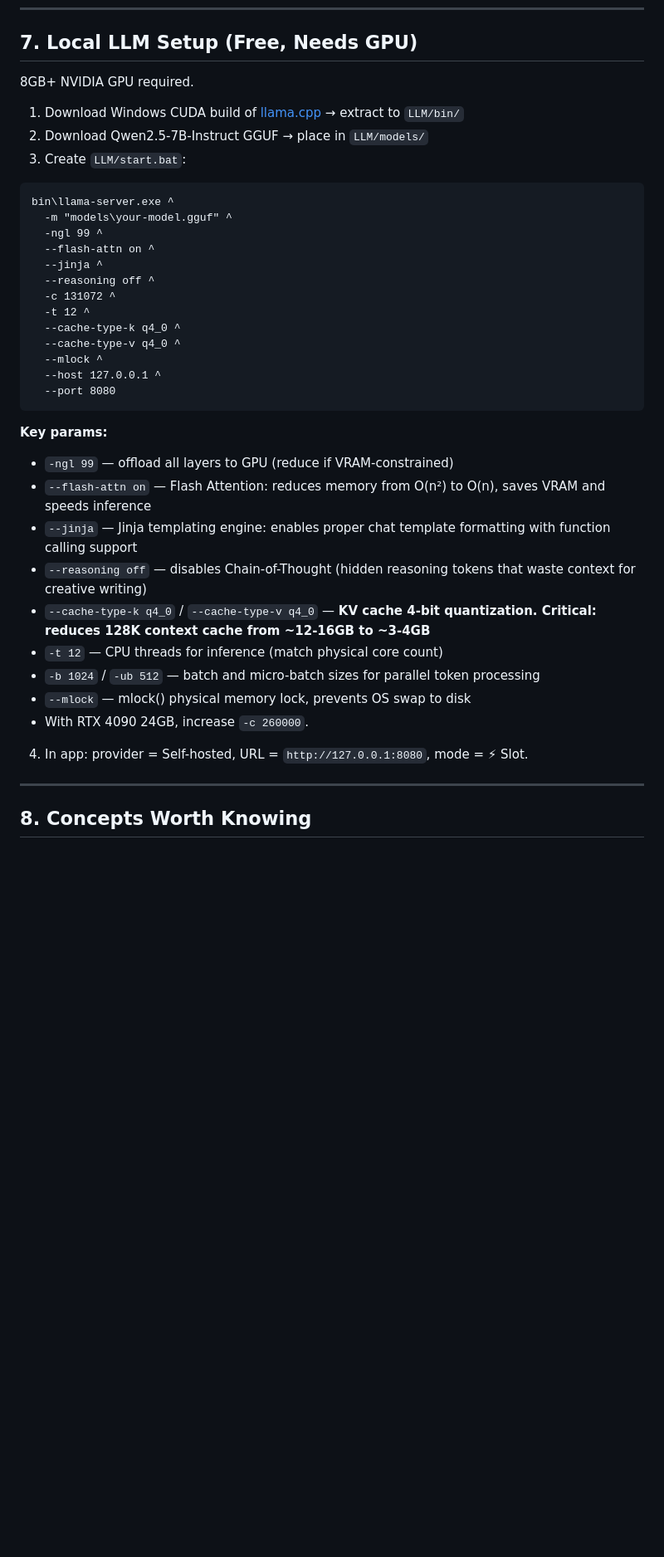
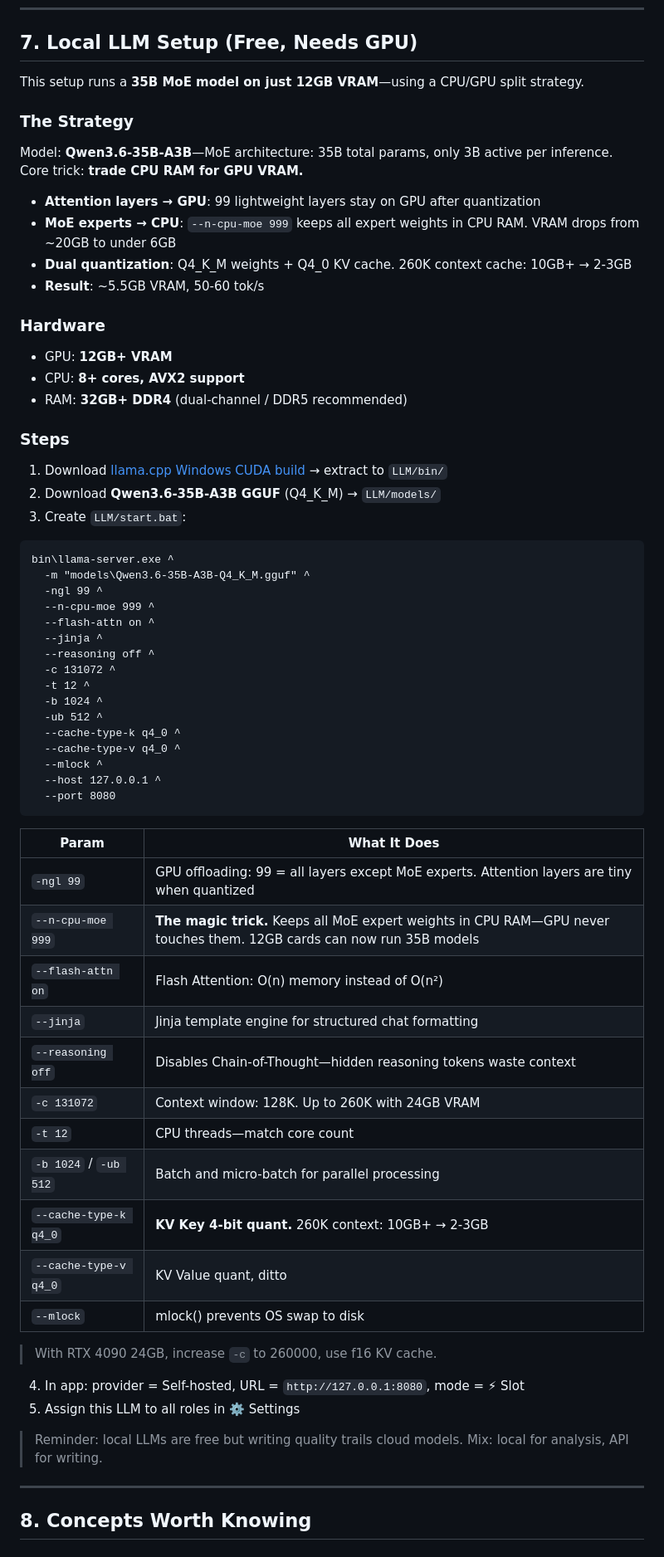
Before and after one commit to Rambolv/Art-Super-Writer, a Markdown page: README.md, the part around one of its changes. Shown at 83% size. Drawn GitHub-style; blank space fills up the shorter version.

Commit message:
精准重写MoE优化方案: Qwen3.6-35B-A3B GPU/CPU分层策略+n-cpu-moe+双重量化+硬件要求，中英双版

````diff
--- a/README.md
+++ b/README.md
@@ -595,21 +622,41 @@ Real-time analysis progress. Full conversation logs for every analysis run.
 
 ## 7. Local LLM Setup (Free, Needs GPU)
 
-8GB+ NVIDIA GPU required.
+This setup runs a **35B MoE model on just 12GB VRAM**—using a CPU/GPU split strategy.
 
-1. Download Windows CUDA build of [llama.cpp](https://github.com/ggerganov/llama.cpp/releases) → extract to `LLM/bin/`
-2. Download Qwen2.5-7B-Instruct GGUF → place in `LLM/models/`
+### The Strategy
+
+Model: **Qwen3.6-35B-A3B**—MoE architecture: 35B total params, only 3B active per inference. Core trick: **trade CPU RAM for GPU VRAM.**
+
+- **Attention layers → GPU**: 99 lightweight layers stay on GPU after quantization
+- **MoE experts → CPU**: `--n-cpu-moe 999` keeps all expert weights in CPU RAM. VRAM drops from ~20GB to under 6GB
+- **Dual quantization**: Q4_K_M weights + Q4_0 KV cache. 260K context cache: 10GB+ → 2-3GB
+- **Result**: ~5.5GB VRAM, 50-60 tok/s
+
+### Hardware
+
+- GPU: **12GB+ VRAM**
+- CPU: **8+ cores, AVX2 support**
+- RAM: **32GB+ DDR4** (dual-channel / DDR5 recommended)
+
+### Steps
+
+1. Download [llama.cpp Windows CUDA build](https://github.com/ggerganov/llama.cpp/releases) → extract to `LLM/bin/`
+2. Download **Qwen3.6-35B-A3B GGUF** (Q4_K_M) → `LLM/models/`
 3. Create `LLM/start.bat`:
 
 ```bat
 bin\llama-server.exe ^
-  -m "models\your-model.gguf" ^
+  -m "models\Qwen3.6-35B-A3B-Q4_K_M.gguf" ^
   -ngl 99 ^
+  --n-cpu-moe 999 ^
   --flash-attn on ^
   --jinja ^
   --reasoning off ^
   -c 131072 ^
   -t 12 ^
+  -b 1024 ^
+  -ub 512 ^
   --cache-type-k q4_0 ^
   --cache-type-v q4_0 ^
   --mlock ^
@@ -617,18 +664,26 @@ bin\llama-server.exe ^
   --port 8080
 ```
 
-**Key params:**
-- `-ngl 99` — offload all layers to GPU (reduce if VRAM-constrained)
-- `--flash-attn on` — Flash Attention: reduces memory from O(n²) to O(n), saves VRAM and speeds inference
-- `--jinja` — Jinja templating engine: enables proper chat template formatting with function calling support
-- `--reasoning off` — disables Chain-of-Thought (hidden reasoning tokens that waste context for creative writing)
-- `--cache-type-k q4_0` / `--cache-type-v q4_0` — **KV cache 4-bit quantization. Critical: reduces 128K context cache from ~12-16GB to ~3-4GB**
-- `-t 12` — CPU threads for inference (match physical core count)
-- `-b 1024` / `-ub 512` — batch and micro-batch sizes for parallel token processing
-- `--mlock` — mlock() physical memory lock, prevents OS swap to disk
-- With RTX 4090 24GB, increase `-c 260000`.
+| Param | What It Does |
+|-------|-------------|
+| `-ngl 99` | GPU offloading: 99 = all layers except MoE experts. Attention layers are tiny when quantized |
+| `--n-cpu-moe 999` | **The magic trick.** Keeps all MoE expert weights in CPU RAM—GPU never touches them. 12GB cards can now run 35B models |
+| `--flash-attn on` | Flash Attention: O(n) memory instead of O(n²) |
+| `--jinja` | Jinja template engine for structured chat formatting |
+| `--reasoning off` | Disables Chain-of-Thought—hidden reasoning tokens waste context |
+| `-c 131072` | Context window: 128K. Up to 260K with 24GB VRAM |
+| `-t 12` | CPU threads—match core count |
+| `-b 1024` / `-ub 512` | Batch and micro-batch for parallel processing |
+| `--cache-type-k q4_0` | **KV Key 4-bit quant.** 260K context: 10GB+ → 2-3GB |
+| `--cache-type-v q4_0` | KV Value quant, ditto |
+| `--mlock` | mlock() prevents OS swap to disk |
 
-4. In app: provider = Self-hosted, URL = `http://127.0.0.1:8080`, mode = ⚡ Slot.
+> With RTX 4090 24GB, increase `-c` to 260000, use f16 KV cache.
+
+4. In app: provider = Self-hosted, URL = `http://127.0.0.1:8080`, mode = ⚡ Slot
+5. Assign this LLM to all roles in ⚙️ Settings
+
+> Reminder: local LLMs are free but writing quality trails cloud models. Mix: local for analysis, API for writing.
 
 ---
 
````
Also changed, not shown: other parts of README.md (+45 -18 lines).
